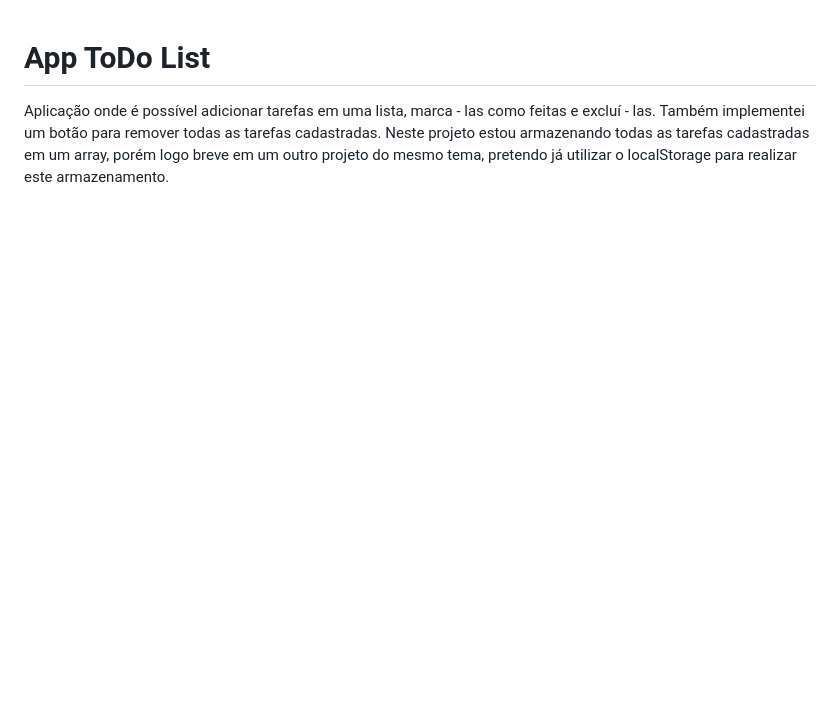
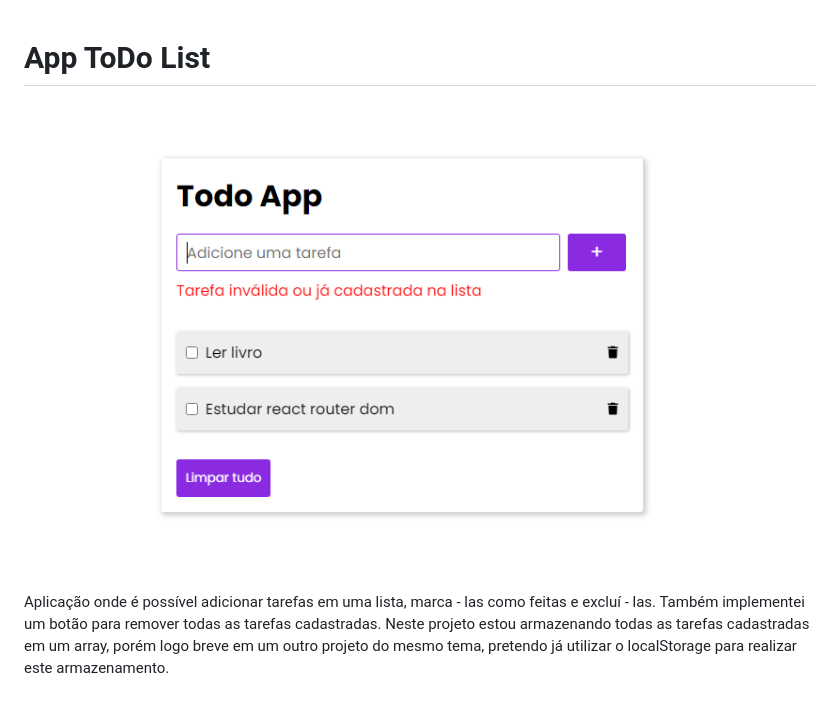
Before and after one commit to Matheus2004a/App-ToDo, a Markdown page: Readme.md, the part around the change. Rendered like a GitHub page; pictures changed too: design/app-todo.png (added); blank space fills up the shorter version.

Commit message:
:books: docs: Atualiza Readme.md

```diff
--- a/Readme.md
+++ b/Readme.md
@@ -1,3 +1,5 @@
 # App ToDo List
 
+<img src="./design/app-todo.png">
+
 Aplicação onde é possível adicionar tarefas em uma lista, marca - las como feitas e excluí - las. Também implementei um botão para remover todas as tarefas cadastradas. Neste projeto estou armazenando todas as tarefas cadastradas em um array, porém logo breve em um outro projeto do mesmo tema, pretendo já utilizar o localStorage para realizar este armazenamento.
```
